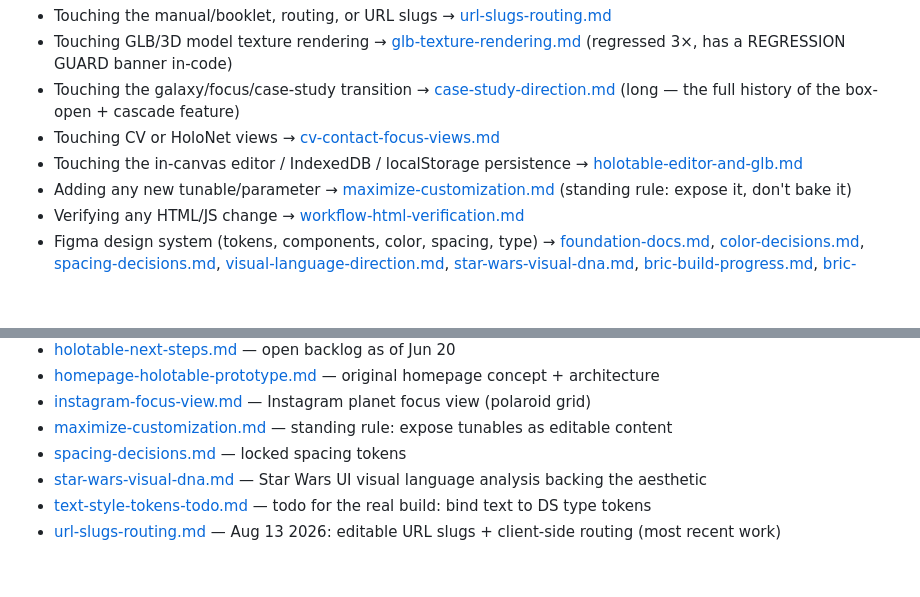
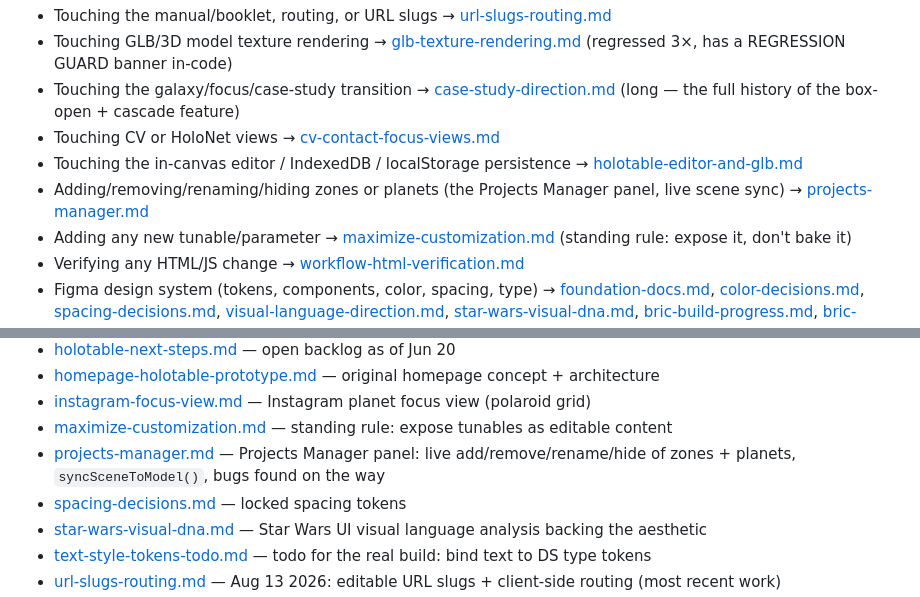
Before and after one commit to mundaneworkshop/mundane_portfolio, a Markdown page: docs/project-history/00-INDEX.md, 2 parts joined by grey strips. Drawn GitHub-style; blank space fills up the shorter version.

```diff
--- a/docs/project-history/00-INDEX.md
+++ b/docs/project-history/00-INDEX.md
@@ -9,6 +9,7 @@ This folder is a snapshot of the design/build decision log kept in the Cowork se
 - Touching the galaxy/focus/case-study transition → [case-study-direction.md](case-study-direction.md) (long — the full history of the box-open + cascade feature)
 - Touching CV or HoloNet views → [cv-contact-focus-views.md](cv-contact-focus-views.md)
 - Touching the in-canvas editor / IndexedDB / localStorage persistence → [holotable-editor-and-glb.md](holotable-editor-and-glb.md)
+- Adding/removing/renaming/hiding zones or planets (the Projects Manager panel, live scene sync) → [projects-manager.md](projects-manager.md)
 - Adding any new tunable/parameter → [maximize-customization.md](maximize-customization.md) (standing rule: expose it, don't bake it)
 - Verifying any HTML/JS change → [workflow-html-verification.md](workflow-html-verification.md)
 - Figma design system (tokens, components, color, spacing, type) → [foundation-docs.md](foundation-docs.md), [color-decisions.md](color-decisions.md), [spacing-decisions.md](spacing-decisions.md), [visual-language-direction.md](visual-language-direction.md), [star-wars-visual-dna.md](star-wars-visual-dna.md), [bric-build-progress.md](bric-build-progress.md), [bric-framer-translation.md](bric-framer-translation.md)
@@ -32,6 +33,7 @@ This folder is a snapshot of the design/build decision log kept in the Cowork se
 - [homepage-holotable-prototype.md](homepage-holotable-prototype.md) — original homepage concept + architecture
 - [instagram-focus-view.md](instagram-focus-view.md) — Instagram planet focus view (polaroid grid)
 - [maximize-customization.md](maximize-customization.md) — standing rule: expose tunables as editable content
+- [projects-manager.md](projects-manager.md) — Projects Manager panel: live add/remove/rename/hide of zones + planets, `syncSceneToModel()`, bugs found on the way
 - [spacing-decisions.md](spacing-decisions.md) — locked spacing tokens
 - [star-wars-visual-dna.md](star-wars-visual-dna.md) — Star Wars UI visual language analysis backing the aesthetic
 - [text-style-tokens-todo.md](text-style-tokens-todo.md) — todo for the real build: bind text to DS type tokens
```
Also changed, not shown: CLAUDE.md (+1 -0 lines), docs/project-history/projects-manager.md (added, +34 -0 lines).
